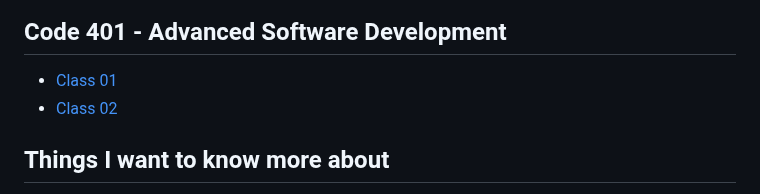
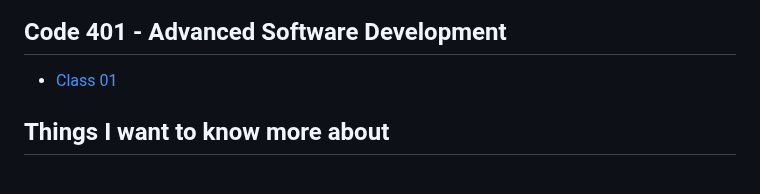
Before and after one commit to outlandi-co/reading-notes, a Markdown page: README.md, the part around the change. GitHub-like rendering.

Commit message:
moved files around

```diff
--- a/README.md
+++ b/README.md
@@ -102,7 +102,6 @@ You can [email](outlandico@gmail.com) to collaborate!
 ## Code 401 - Advanced Software Development
 
 - [Class 01](code-401/code-401-class-01.md)
-- [Class 02](code-401/code-401-class-02.md)
 
 ## Things I want to know more about
 
```
Also changed, not shown: bash.md (renamed from code-401/bash.md), prep-growth-mindset.md (renamed from code-401/prep-growth-mindset.md).
